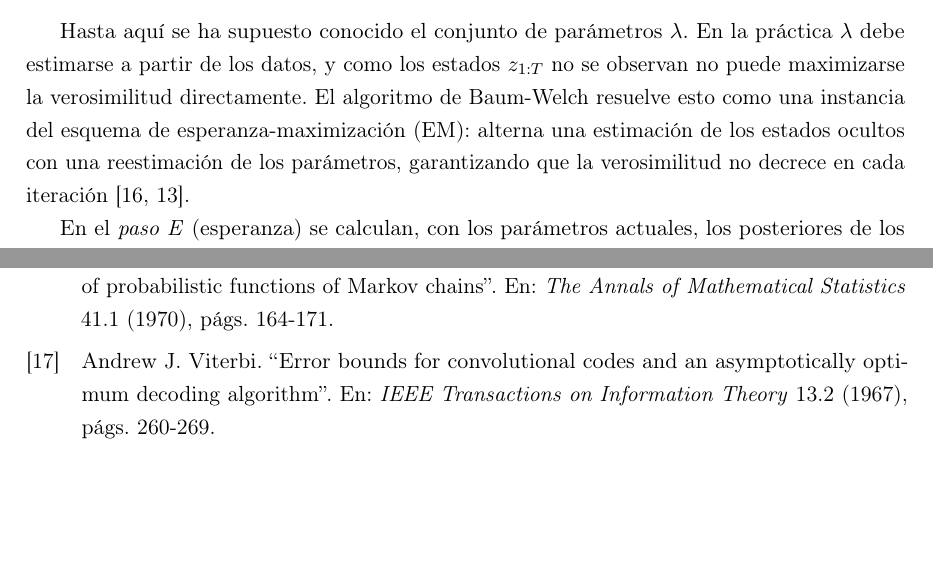
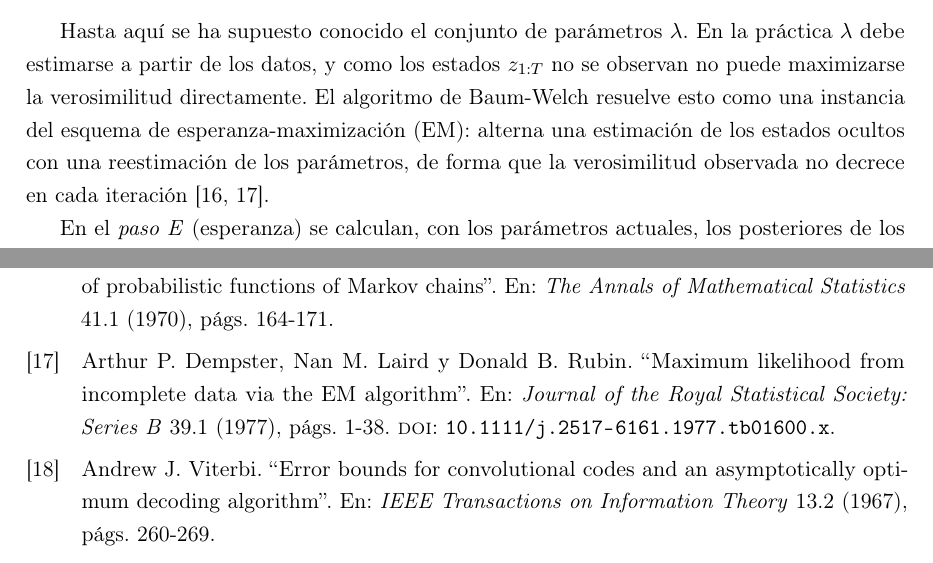
Before and after one commit to RaquelGarciah/Real-time-statistical-supervision-of-an-AI-trading-agent, a LaTeX thesis (tesis/main.tex, which reads tesis/chapters/03_marco_teorico.tex): two parts of pages 14 and 38 of 40, joined at a grey line, cut so that both start at the same text, the shorter picture padded with empty space. Compiled offline with pdfLaTeX.

Commit message:
wip(tesis): autosave 2026-06-18 17:34

```diff
--- a/tesis/chapters/03_marco_teorico.tex
+++ b/tesis/chapters/03_marco_teorico.tex
@@ -214,7 +214,7 @@ que condiciona sobre la secuencia completa hasta el final $T$, incluyendo $x_{t+
 \subsection{Estimación: el algoritmo de Baum-Welch (EM)}
 \label{sec:hmm-em}
 
-Hasta aquí se ha supuesto conocido el conjunto de parámetros $\lambda$. En la práctica $\lambda$ debe estimarse a partir de los datos, y como los estados $z_{1:T}$ no se observan no puede maximizarse la verosimilitud directamente. El algoritmo de Baum-Welch resuelve esto como una instancia del esquema de esperanza-maximización (EM): alterna una estimación de los estados ocultos con una reestimación de los parámetros, garantizando que la verosimilitud no decrece en cada iteración \cite{baum1970, rabiner1989}.
+Hasta aquí se ha supuesto conocido el conjunto de parámetros $\lambda$. En la práctica $\lambda$ debe estimarse a partir de los datos, y como los estados $z_{1:T}$ no se observan no puede maximizarse la verosimilitud directamente. El algoritmo de Baum-Welch resuelve esto como una instancia del esquema de esperanza-maximización (EM): alterna una estimación de los estados ocultos con una reestimación de los parámetros, de forma que la verosimilitud observada no decrece en cada iteración \cite{baum1970, dempster1977}.
 
 En el \emph{paso E} (esperanza) se calculan, con los parámetros actuales, los posteriores de los estados y de las transiciones. Se necesitan el posterior suavizado puntual $\Prob(z_t = k \mid x_{1:T})$ y el posterior suavizado de pares $\Prob(z_t = i, z_{t+1} = j \mid x_{1:T})$, ambos obtenidos con el algoritmo forward-backward. Aquí sí se emplea el suavizado, y es legítimo: el ajuste del modelo se hace una sola vez, fuera de línea, sobre el periodo de calibración completo, no como parte de una decisión en tiempo real. La causalidad solo se exige en la fase de explotación, donde rige el filtrado.
 
```
